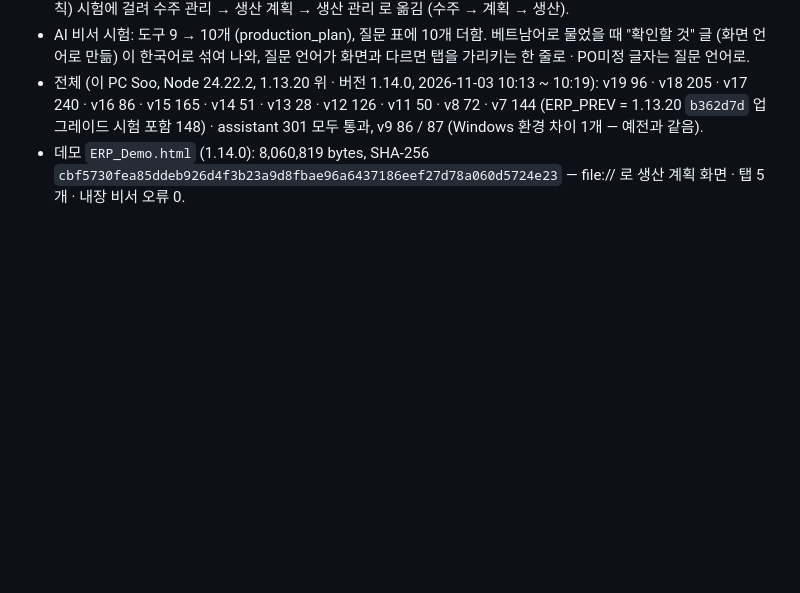
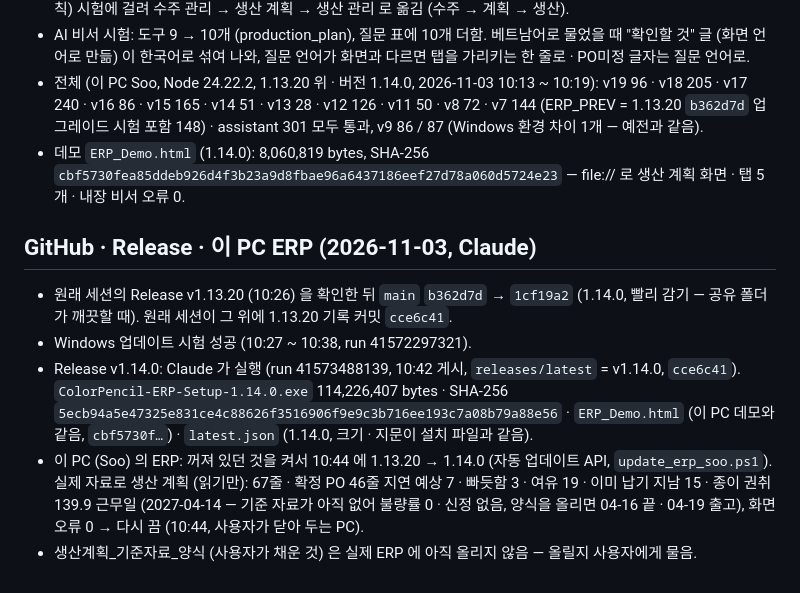
Before and after one commit to bosungerppro-source/Bosung-ERP, a Markdown page: docs/history/v19_work_log.md, the part around the change. GitHub-like rendering; blank space fills up the shorter version.

Commit message:
기록: 1.14.0 GitHub · Release · 이 PC ERP 1.14.0 (생산 계획 실제 자료 확인)
- 1.13.20 Release 확인 뒤 main 빨리 감기 (1cf19a2), Windows 업데이트 시험 성공 (10:38).
- Release v1.14.0 (10:42): 설치 파일 114,226,407 bytes · SHA-256 5ecb94a5… · 데모 · latest.json 대조.
- 이 PC ERP 1.13.20 → 1.14.0 (10:44), 실제 자료로 생산 계획 읽기만 확인 (확정 PO 지연 예상 7 · 종이 권취 139.9 근무일) → 다시 끔.

Co-Authored-By: Claude Opus 5.5 <noreply@anthropic.com>

```diff
--- a/docs/history/v19_work_log.md
+++ b/docs/history/v19_work_log.md
@@ -39,3 +39,10 @@
 - AI 비서 시험: 도구 9 → 10개 (production_plan), 질문 표에 10개 더함. 베트남어로 물었을 때 "확인할 것" 글 (화면 언어로 만듦) 이 한국어로 섞여 나와, 질문 언어가 화면과 다르면 탭을 가리키는 한 줄로 · PO미정 글자는 질문 언어로.
 - 전체 (이 PC Soo, Node 24.22.2, 1.13.20 위 · 버전 1.14.0, 2026-11-03 10:13 ~ 10:19): v19 96 · v18 205 · v17 240 · v16 86 · v15 165 · v14 51 · v13 28 · v12 126 · v11 50 · v8 72 · v7 144 (ERP_PREV = 1.13.20 `b362d7d` 업그레이드 시험 포함 148) · assistant 301 모두 통과, v9 86 / 87 (Windows 환경 차이 1개 — 예전과 같음).
 - 데모 `ERP_Demo.html` (1.14.0): 8,060,819 bytes, SHA-256 `cbf5730fea85ddeb926d4f3b23a9d8fbae96a6437186eef27d78a060d5724e23` — file:// 로 생산 계획 화면 · 탭 5개 · 내장 비서 오류 0.
+
+## GitHub · Release · 이 PC ERP (2026-11-03, Claude)
+- 원래 세션의 Release v1.13.20 (10:26) 을 확인한 뒤 `main` `b362d7d` → `1cf19a2` (1.14.0, 빨리 감기 — 공유 폴더가 깨끗할 때). 원래 세션이 그 위에 1.13.20 기록 커밋 `cce6c41`.
+- Windows 업데이트 시험 성공 (10:27 ~ 10:38, run 41572297321).
+- Release v1.14.0: Claude 가 실행 (run 41573488139, 10:42 게시, `releases/latest` = v1.14.0, `cce6c41`). `ColorPencil-ERP-Setup-1.14.0.exe` 114,226,407 bytes · SHA-256 `5ecb94a5e47325e831ce4c88626f3516906f9e9c3b716ee193c7a08b79a88e56` · `ERP_Demo.html` (이 PC 데모와 같음, `cbf5730f…`) · `latest.json` (1.14.0, 크기 · 지문이 설치 파일과 같음).
+- 이 PC (Soo) 의 ERP: 꺼져 있던 것을 켜서 10:44 에 1.13.20 → 1.14.0 (자동 업데이트 API, `update_erp_soo.ps1`). 실제 자료로 생산 계획 (읽기만): 67줄 · 확정 PO 46줄 지연 예상 7 · 빠듯함 3 · 여유 19 · 이미 납기 지남 15 · 종이 권취 139.9 근무일 (2027-04-14 — 기준 자료가 아직 없어 불량률 0 · 신정 없음, 양식을 올리면 04-16 끝 · 04-19 출고), 화면 오류 0 → 다시 끔 (10:44, 사용자가 닫아 두는 PC).
+- 생산계획_기준자료_양식 (사용자가 채운 것) 은 실제 ERP 에 아직 올리지 않음 — 올릴지 사용자에게 물음.
```
